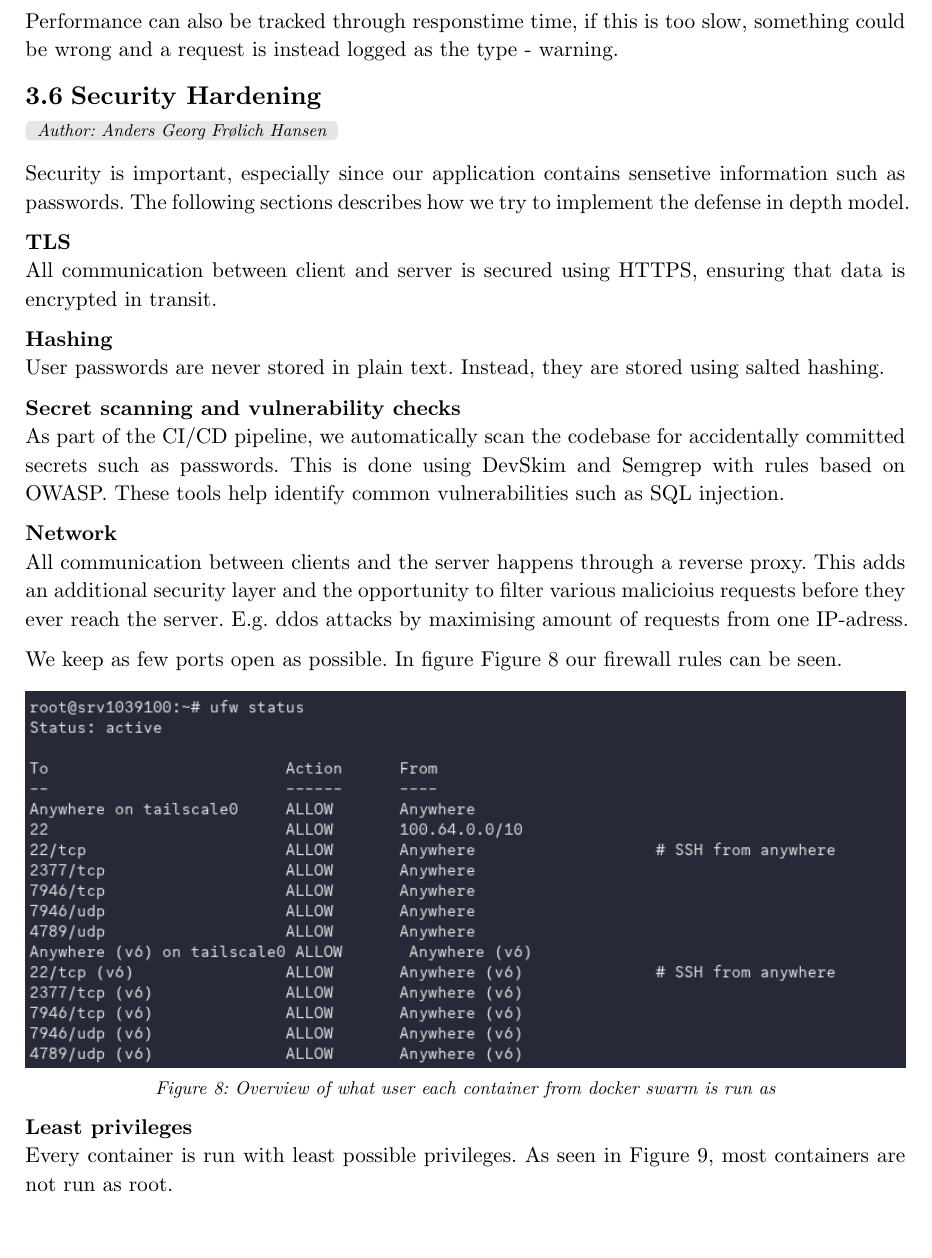
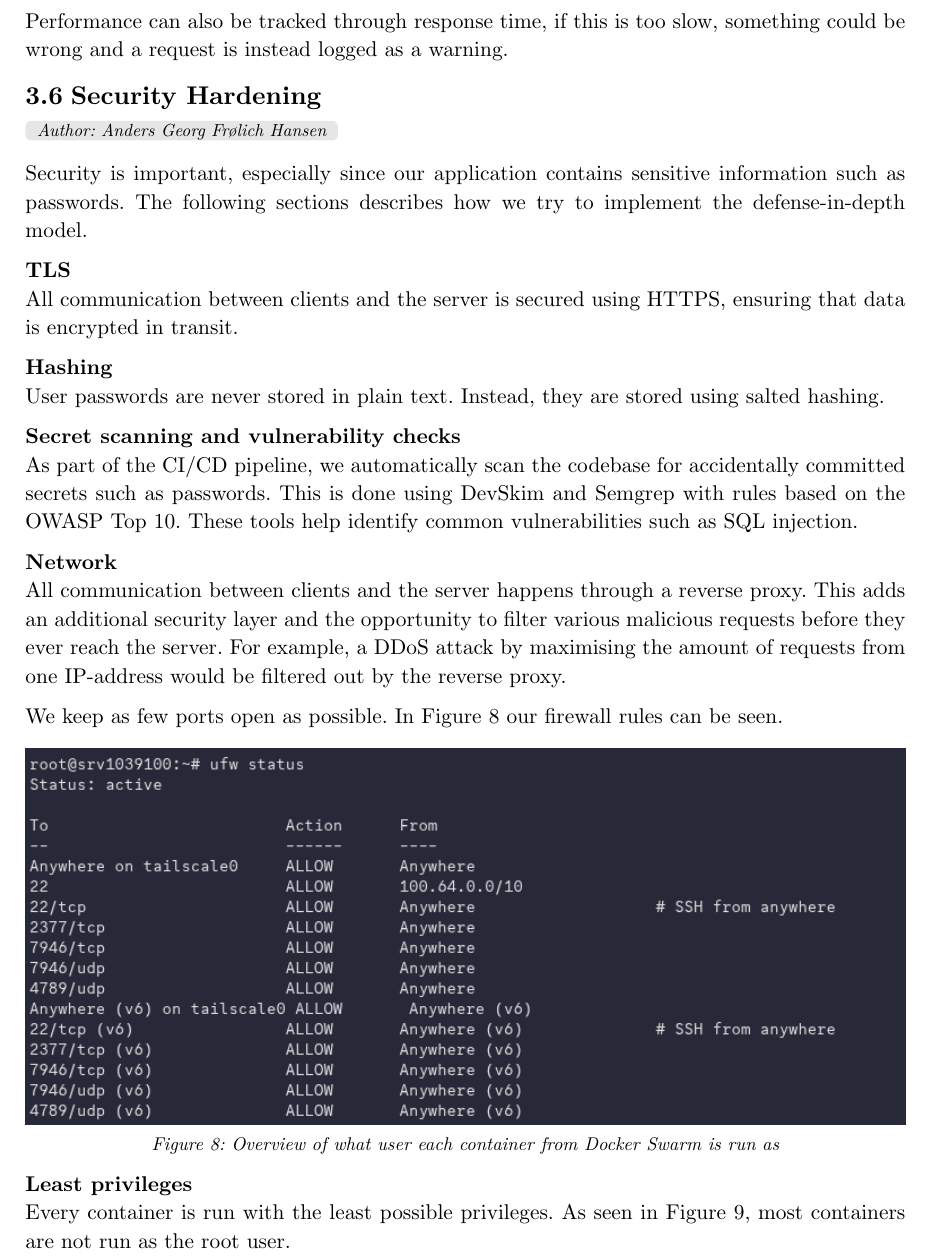
Before and after one commit to Anders0106/Devops2026, a Typst document (report/main.typ): part of page 11 of 13, cut so that both start at the same text, the shorter picture padded with empty space. Compiled offline with Typst 0.15.

Commit message:
report: fixes

```diff
--- a/report/main.typ
+++ b/report/main.typ
@@ -239,39 +239,39 @@ Exceptions #linebreak()
 *System events* #linebreak()
 System logs #linebreak()
 
-Performance can also be tracked through responstime time, if this is too slow, something could be wrong and a request is instead logged as the type - warning.
+Performance can also be tracked through response time, if this is too slow, something could be wrong and a request is instead logged as a warning.
 
 
 == Security Hardening
 #author-tag("Anders Georg Frølich Hansen")
 
-Security is important, especially since our application contains sensetive information such as passwords. The following sections describes how we try to implement the defense in depth model.
+Security is important, especially since our application contains sensitive information such as passwords. The following sections describes how we try to implement the defense-in-depth model.
 
 *TLS* #linebreak()
-All communication between client and server is secured using HTTPS, ensuring that data is encrypted in transit.
+All communication between clients and the server is secured using HTTPS, ensuring that data is encrypted in transit.
 
 *Hashing* #linebreak()
 User passwords are never stored in plain text. Instead, they are stored using salted hashing.
 
 *Secret scanning and vulnerability checks* #linebreak()
-As part of the CI/CD pipeline, we automatically scan the codebase for accidentally committed secrets such as passwords. This is done using DevSkim and Semgrep with rules based on OWASP. These tools help identify common vulnerabilities such as SQL injection.
+As part of the CI/CD pipeline, we automatically scan the codebase for accidentally committed secrets such as passwords. This is done using DevSkim and Semgrep with rules based on the OWASP Top 10. These tools help identify common vulnerabilities such as SQL injection.
 
 *Network* #linebreak()
-All communication between clients and the server happens through a reverse proxy. This adds an additional security layer and the opportunity to filter various malicioius requests before they ever reach the server. E.g. ddos attacks by maximising amount of requests from one IP-adress.
+All communication between clients and the server happens through a reverse proxy. This adds an additional security layer and the opportunity to filter various malicious requests before they ever reach the server. For example, a DDoS attack by maximising the amount of requests from one IP-address would be filtered out by the reverse proxy.
 
-We keep as few ports open as possible. In figure @fig:firewallRules our firewall rules can be seen.
+We keep as few ports open as possible. In @fig:firewallRules our firewall rules can be seen.
 
 #figure(
   image("images/FirewallRules.png"),
-  caption: [Overview of what user each container from docker swarm is run as],
+  caption: [Overview of what user each container from Docker Swarm is run as],
 ) <fig:firewallRules>
 
 *Least privileges* #linebreak()
-Every container is run with least possible privileges. As seen in @fig:ContainerUser, most containers are not run as root.
+Every container is run with the least possible privileges. As seen in @fig:ContainerUser, most containers are not run as the root user.
 
 #figure(
   image("images/ContainerUser.png"),
-  caption: [Overview of what user each container from docker swarm is run as],
+  caption: [Overview of what user each container from Docker Swarm is run as],
 ) <fig:ContainerUser>
 
 // =========================
```
Also changed, not shown: report/main.typ (10 more changed lines).
